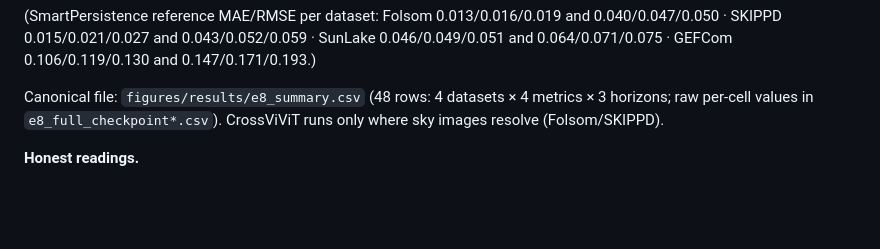
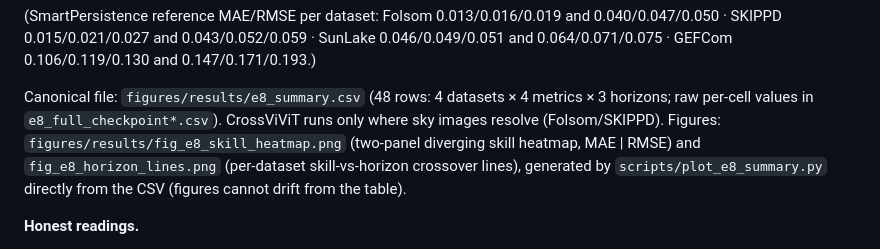
Before and after one commit to Maoxuehui/solar-unibench, a Markdown page: README.md, the part around the change. GitHub-like rendering; blank space fills up the shorter version.

Commit message:
docs(e8): reference the new skill heatmap + horizon-lines figures
Co-Authored-By: Claude <noreply@anthropic.com>

```diff
--- a/README.md
+++ b/README.md
@@ -242,7 +242,11 @@ Daytime RMSE per horizon (normalized units):
 
 Canonical file: `figures/results/e8_summary.csv` (48 rows: 4 datasets × 4
 metrics × 3 horizons; raw per-cell values in `e8_full_checkpoint*.csv`).
-CrossViViT runs only where sky images resolve (Folsom/SKIPPD).
+CrossViViT runs only where sky images resolve (Folsom/SKIPPD). Figures:
+`figures/results/fig_e8_skill_heatmap.png` (two-panel diverging skill heatmap,
+MAE | RMSE) and `fig_e8_horizon_lines.png` (per-dataset skill-vs-horizon
+crossover lines), generated by `scripts/plot_e8_summary.py` directly from the
+CSV (figures cannot drift from the table).
 
 **Honest readings.**
 - On 1-min data at 5-min lead, persistence is near-unbeatable on MAE (clouds
```
Also changed, not shown: docs/zh/实验报告.md (+1 -1 lines).
